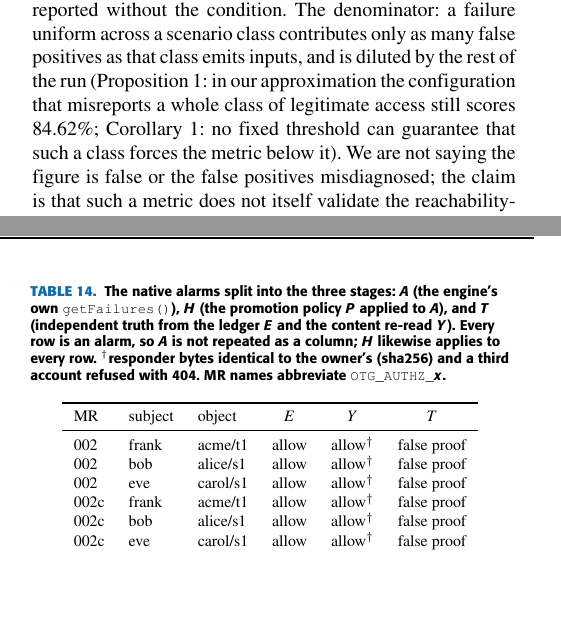
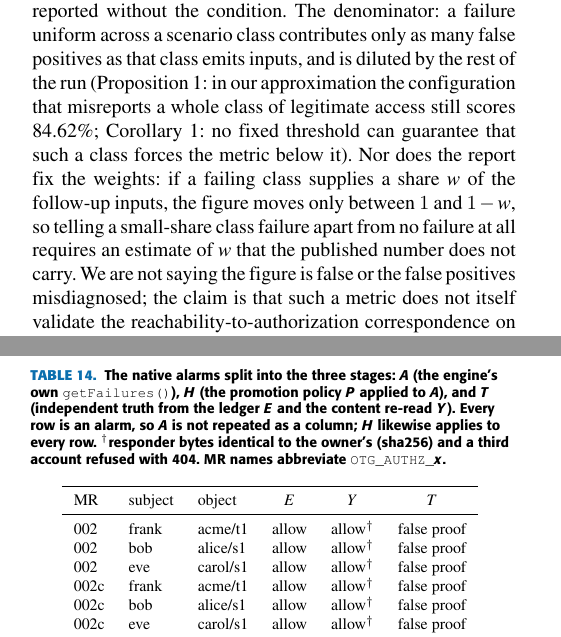
Before and after one commit to ubfbuz3/JISA, a LaTeX paper (03_论文撰写/paper/main.tex, which reads 03_论文撰写/paper/sections/06_boundaries.tex): two parts of the columns of pages 13 and 15 of 20, joined at a grey line, cut so that both start at the same text, the shorter picture padded with empty space. The pictures show the PDF file 03_论文撰写/paper/main.pdf that the author committed with the source.

Commit message:
Measurement limit: weight sensitivity of an input-level specificity
A class that fails uniformly and supplies a share w of the follow-up inputs
moves the reported figure only between 1 and 1-w, so the published number
cannot separate a small-share class failure from none without an estimate of
w that it does not carry. Evidence table row 3 states the same bound.

```diff
--- a/03_论文撰写/paper/sections/06_boundaries.tex
+++ b/03_论文撰写/paper/sections/06_boundaries.tex
@@ -157,6 +157,10 @@ is diluted by the rest of the run (Proposition~\ref{prop:resolution}: in our
 approximation the configuration that misreports a whole class of legitimate
 access still scores \ResSpecRowOneSpecPct{}\%; Corollary~\ref{cor:resolution}:
 no fixed threshold can guarantee that such a class forces the metric below it).
+Nor does the report fix the weights: if a failing class supplies a share $w$ of the
+follow-up inputs, the figure moves only between $1$ and $1-w$, so telling a
+small-share class failure apart from no failure at all requires an estimate of $w$
+that the published number does not carry.
 We are not saying
 the figure is false or the false positives misdiagnosed; the claim is that such a
 metric does not itself validate the reachability-to-authorization correspondence
```
Also changed, not shown: 03_论文撰写/paper/main.pdf, 03_论文撰写/paper/sections/06_boundaries.tex (3 more changed lines).
